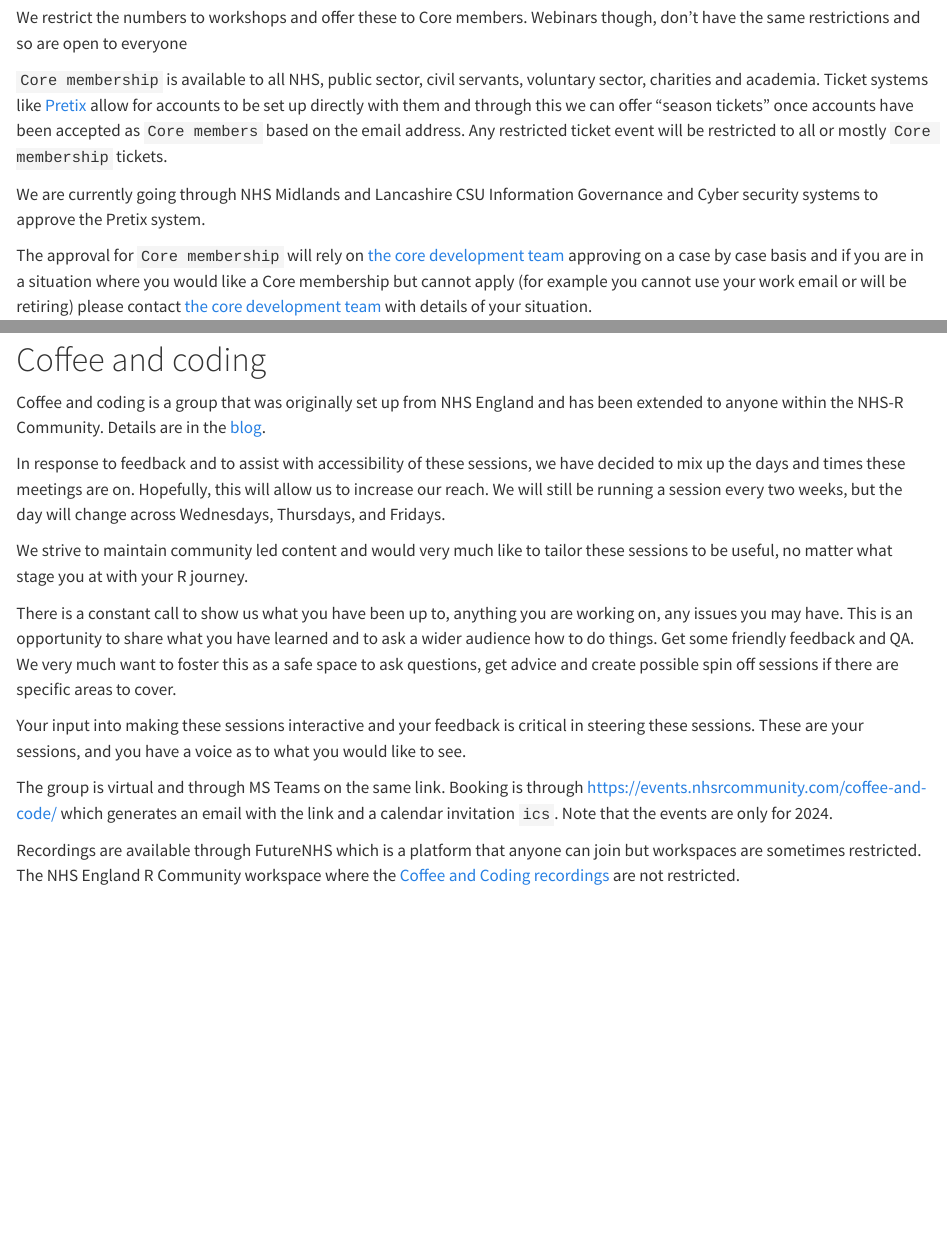
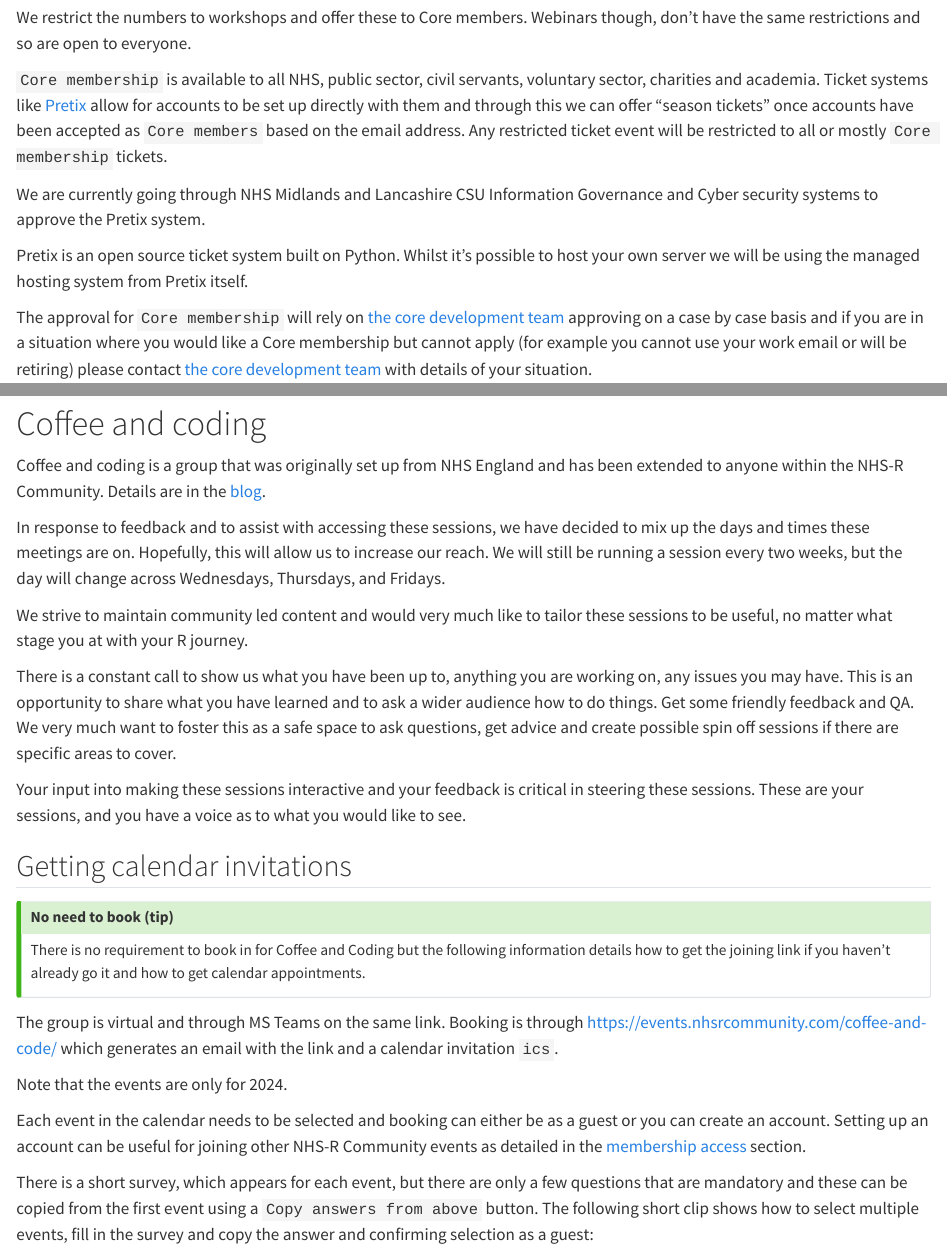
Before and after one commit to nhs-r-community/NHSR-way, a Quarto document (community-handbook.qmd): the page in a window 1100 px wide, from 4430 px down, and a second part further down, joined at a grey line. Rendered offline with R 4.5, knitr and Pandoc in place of Quarto, with nearby package versions.

Commit message:
Added information on how to use the Pretix system

```diff
--- a/community-handbook.qmd
+++ b/community-handbook.qmd
@@ -177,6 +177,6 @@ For NHS-R Community it's possible to sign up with a personal email and notify th
 
 We restrict the numbers to workshops and offer these to Core members.
-Webinars though, don't have the same restrictions and so are open to everyone
+Webinars though, don't have the same restrictions and so are open to everyone.
 
 `Core membership` is available to all NHS, public sector, civil servants, voluntary sector, charities and academia.
 Ticket systems like [Pretix](https://pretix.eu/about/en/) allow for accounts to be set up directly with them and through this we can offer "season tickets" once accounts have been accepted as `Core members` based on the email address.
@@ -184,6 +184,9 @@ Any restricted ticket event will be restricted to all or mostly `Core membership
 
 ::: aside
 We are currently going through NHS Midlands and Lancashire CSU Information Governance and Cyber security systems to approve the Pretix system.
+
+Pretix is an open source ticket system built on Python.
+Whilst it's possible to host your own server we will be using the managed hosting system from Pretix itself.
 :::
 
 The approval for `Core membership` will rely on [the core development team](#contact-us) approving on a case by case basis and if you are in a situation where you would like a Core membership but cannot apply (for example you cannot use your work email or will be retiring) please contact [the core development team](#contact-us) with details of your situation.
@@ -354,7 +357,7 @@ People who have submitted blogs and who have accounts on the website have their
 Coffee and coding is a group that was originally set up from NHS England and has been extended to anyone within the NHS-R Community.
 Details are in the [blog](https://nhsrcommunity.com/coffee-and-code/).
 
-In response to feedback and to assist with accessibility of these sessions, we have decided to mix up the days and times these meetings are on.
+In response to feedback and to assist with accessing these sessions, we have decided to mix up the days and times these meetings are on.
 Hopefully, this will allow us to increase our reach.
 We will still be running a session every two weeks, but the day will change across Wednesdays, Thursdays, and Fridays.
 
@@ -368,5 +371,12 @@ We very much want to foster this as a safe space to ask questions, get advice an
 Your input into making these sessions interactive and your feedback is critical in steering these sessions.
 These are your sessions, and you have a voice as to what you would like to see.
 
+## Getting calendar invitations
+
+:::{.callout-tip collapse=false appearance='default' icon=true}
+## No need to book (tip)
+There is no requirement to book in for Coffee and Coding but the following information details how to get the joining link if you haven't already go it and how to get calendar appointments.
+:::
+
 The group is virtual and through MS Teams on the same link.
 Booking is through <https://events.nhsrcommunity.com/coffee-and-code/> which generates an email with the link and a calendar invitation `ics`.
@@ -373,3 +385,8 @@ Booking is through <https://events.nhsrcommunity.com/coffee-and-code/> which gen
 Note that the events are only for 2024.
+:::
 
-Recordings are available through FutureNHS which is a platform that anyone can join but workspaces are sometimes restricted.
+Each event in the calendar needs to be selected and booking can either be as a guest or you can create an account.
+Setting up an account can be useful for joining other NHS-R Community events as detailed in the [membership access](#pretix) section.
+
+There is a short survey, which appears for each event, but there are only a few questions that are mandatory and these can be copied from the first event using a `Copy answers from above` button.
+The following short clip shows how to select multiple events, fill in the survey and copy the answer and confirming selection as a guest:
```
Also changed, not shown: community-handbook.qmd (20 more changed lines).
